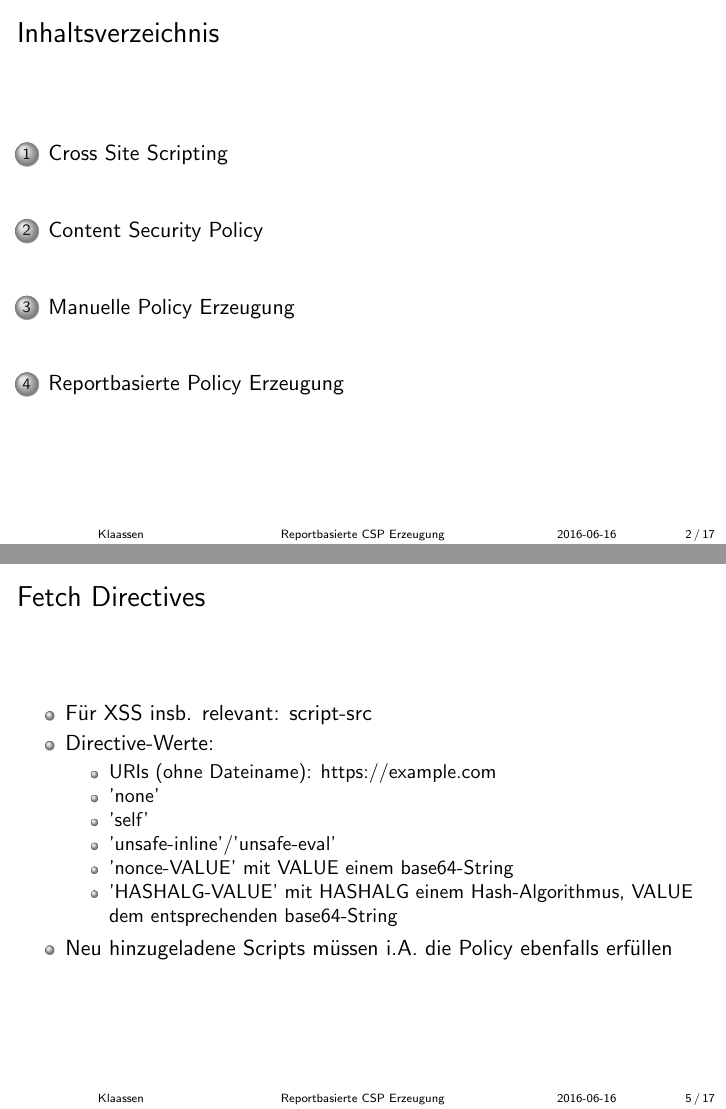
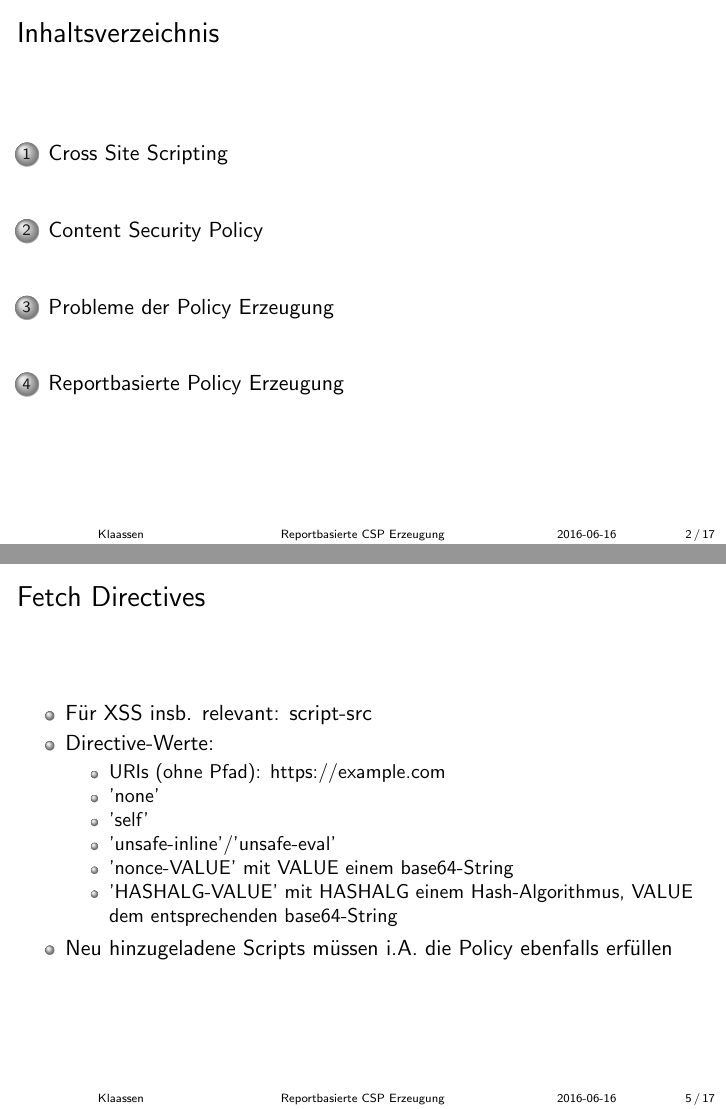
Before and after one commit to malteklaassen/pg_ss2016, LaTeX slides (vortrag_1/vortrag.tex): pages 2 and 5 of 18, joined at a grey line. Compiled offline with pdfLaTeX.

Commit message:
Minor wording changes

```diff
--- a/vortrag_1/vortrag.tex
+++ b/vortrag_1/vortrag.tex
@@ -71,7 +71,7 @@
 \item Für XSS insb. relevant: script-src
 \item Directive-Werte:
 \begin{itemize}
-\item URIs (ohne Dateiname): https://example.com
+\item URIs (ohne Pfad): https://example.com
 \item 'none'
 \item 'self'
 \item 'unsafe-inline'/'unsafe-eval'
@@ -119,7 +119,7 @@
 \end{frame}
 
 
-\section{Manuelle Policy Erzeugung}
+\section{Probleme der Policy Erzeugung}
 \begin{frame}[c]
 \frametitle{Probleme der Policy Erzeugung}
 \begin{itemize}
```
Also changed, not shown: vortrag_1/vortrag.pdf.
